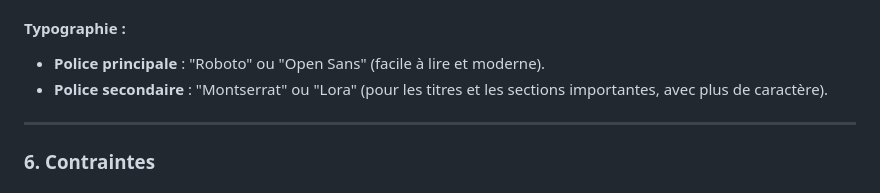
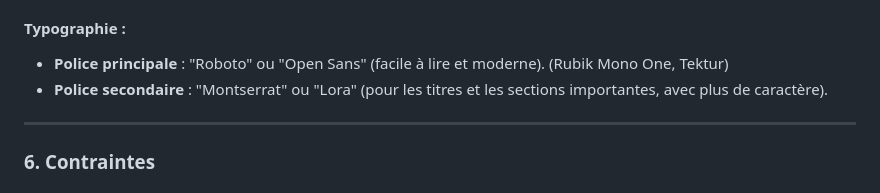
Before and after one commit to ValentinBD10/WEB_2025, a Markdown page: Chapitre_2/README.md, the part around the change. Rendered like a GitHub page.

```diff
--- a/Chapitre_2/README.md
+++ b/Chapitre_2/README.md
@@ -69,7 +69,7 @@ Voici un modèle de **cahier des charges** structuré pour un portfolio de déve
    - **Couleur d'accent** : Orange ou une couleur vive pour mettre en valeur des éléments spécifiques comme les boutons ou les liens importants.
 
 #### Typographie :
-   - **Police principale** : "Roboto" ou "Open Sans" (facile à lire et moderne).
+   - **Police principale** : "Roboto" ou "Open Sans" (facile à lire et moderne). (Rubik Mono One, Tektur)
    - **Police secondaire** : "Montserrat" ou "Lora" (pour les titres et les sections importantes, avec plus de caractère).
 
 ---
```
